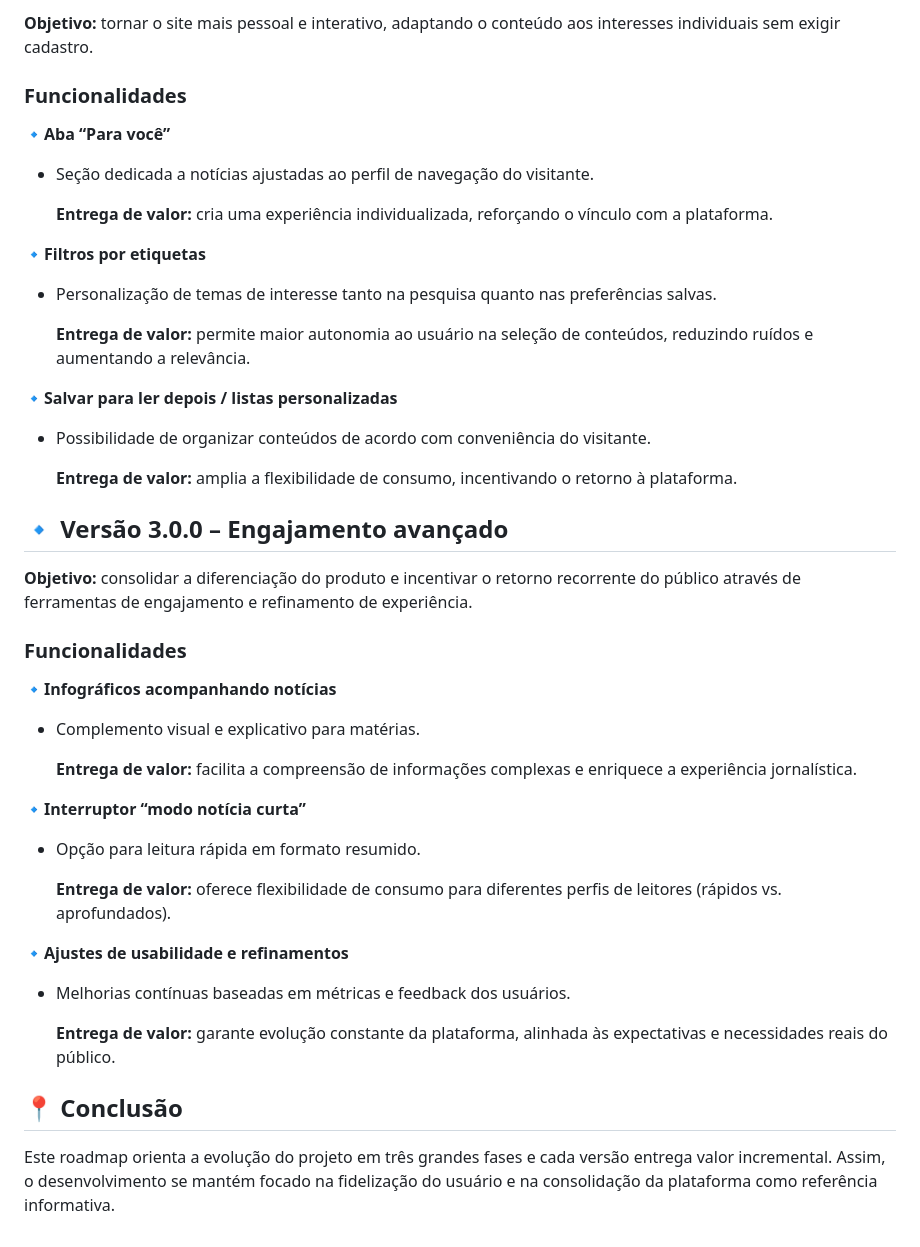
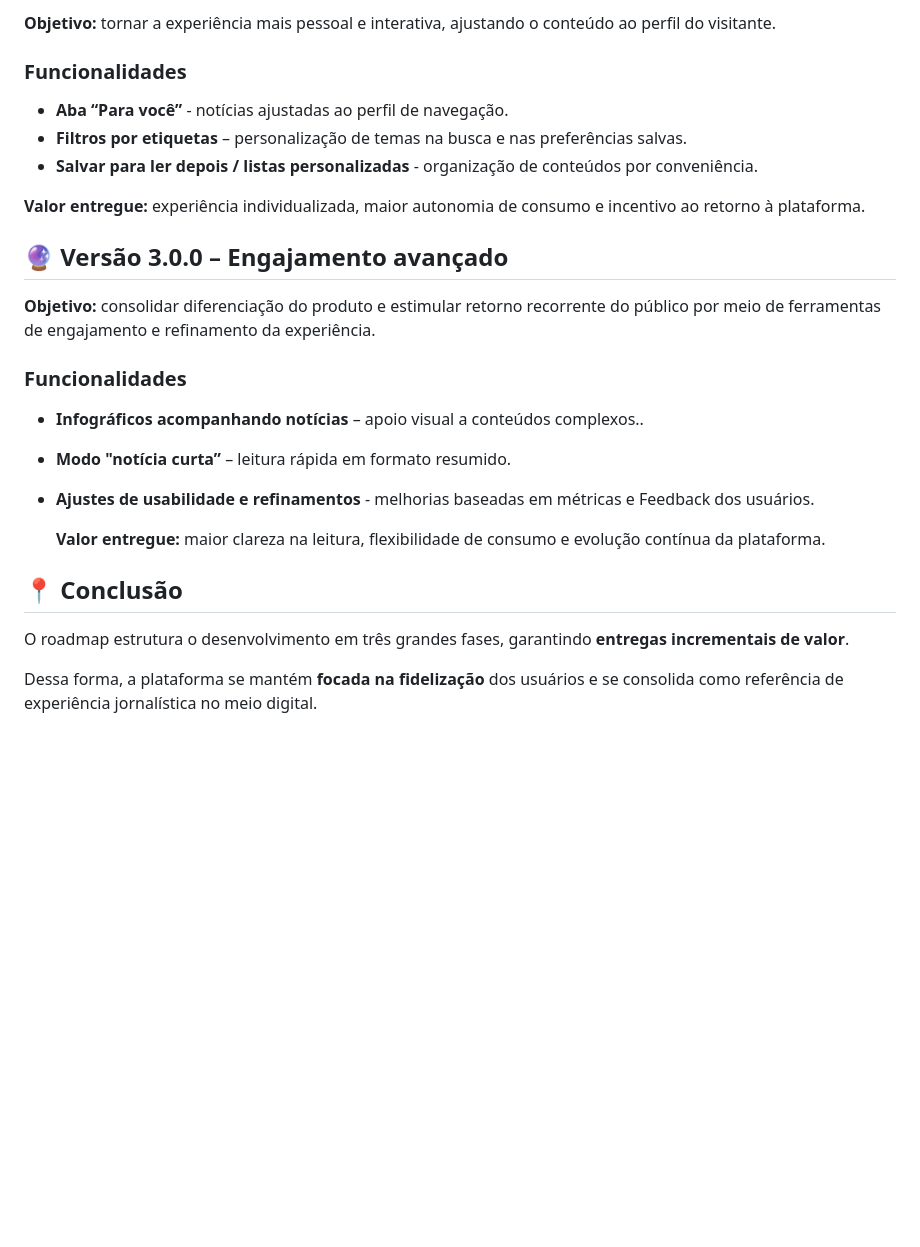
Before and after one commit to louise-pessoa/claraboiacorp, a Markdown page: README.md, the part around one of its changes. GitHub-like rendering; blank space fills up the shorter version.

```diff
--- a/README.md
+++ b/README.md
@@ -55,41 +58,25 @@ Este documento descreve a evolução planejada do projeto, destacando as funcion
 
-**Objetivo:** tornar o site mais pessoal e interativo, adaptando o conteúdo aos interesses individuais sem exigir cadastro.
+**Objetivo:** tornar a experiência mais pessoal e interativa, ajustando o conteúdo ao perfil do visitante.
 
 ### Funcionalidades
-🔹**Aba “Para você”**
-  - Seção dedicada a notícias ajustadas ao perfil de navegação do visitante.
+- **Aba “Para você”** - notícias ajustadas ao perfil de navegação.
+- **Filtros por etiquetas** – personalização de temas na busca e nas preferências salvas.
+- **Salvar para ler depois / listas personalizadas** - organização de conteúdos por conveniência.
 
-    **Entrega de valor:** cria uma experiência individualizada, reforçando o vínculo com a plataforma.
+**Valor entregue:** experiência individualizada, maior autonomia de consumo e incentivo ao retorno à plataforma.
 
-🔹**Filtros por etiquetas**
-  - Personalização de temas de interesse tanto na pesquisa quanto nas preferências salvas.
+## 🔮 Versão 3.0.0 – Engajamento avançado
 
-    **Entrega de valor:** permite maior autonomia ao usuário na seleção de conteúdos, reduzindo ruídos e aumentando a relevância.
-
-🔹**Salvar para ler depois / listas personalizadas**
-  - Possibilidade de organizar conteúdos de acordo com conveniência do visitante.
-
-    **Entrega de valor:** amplia a flexibilidade de consumo, incentivando o retorno à plataforma.
-
-## 🔹 Versão 3.0.0 – Engajamento avançado
-**Objetivo:** consolidar a diferenciação do produto e incentivar o retorno recorrente do público através de ferramentas de engajamento e refinamento de experiência.
+**Objetivo:** consolidar diferenciação do produto e estimular retorno recorrente do público por meio de ferramentas de engajamento e refinamento da experiência.
 
 ### Funcionalidades
-🔹**Infográficos acompanhando notícias**
-  - Complemento visual e explicativo para matérias.
+- **Infográficos acompanhando notícias** – apoio visual a conteúdos complexos..
+- **Modo "notícia curta”** – leitura rápida em formato resumido.
+- **Ajustes de usabilidade e refinamentos** - melhorias baseadas em métricas e Feedback dos usuários.
 
-    **Entrega de valor:** facilita a compreensão de informações complexas e enriquece a experiência jornalística.
-
-🔹**Interruptor “modo notícia curta”**
-  - Opção para leitura rápida em formato resumido.
-
-    **Entrega de valor:** oferece flexibilidade de consumo para diferentes perfis de leitores (rápidos vs. aprofundados).
-
-🔹**Ajustes de usabilidade e refinamentos**
-  - Melhorias contínuas baseadas em métricas e feedback dos usuários.
-
-    **Entrega de valor:** garante evolução constante da plataforma, alinhada às expectativas e necessidades reais do público.
-
+    **Valor entregue:** maior clareza na leitura, flexibilidade de consumo e evolução contínua da plataforma.
 
 ## 📍 Conclusão
-Este roadmap orienta a evolução do projeto em três grandes fases e cada versão entrega valor incremental. Assim, o desenvolvimento se mantém focado na fidelização do usuário e na consolidação da plataforma como referência informativa.
+O roadmap estrutura o desenvolvimento em três grandes fases, garantindo **entregas incrementais de valor**.
+
+Dessa forma, a plataforma se mantém **focada na fidelização** dos usuários e se consolida como referência de experiência jornalística no meio digital.
```
Also changed, not shown: other parts of README.md (+27 -24 lines).
